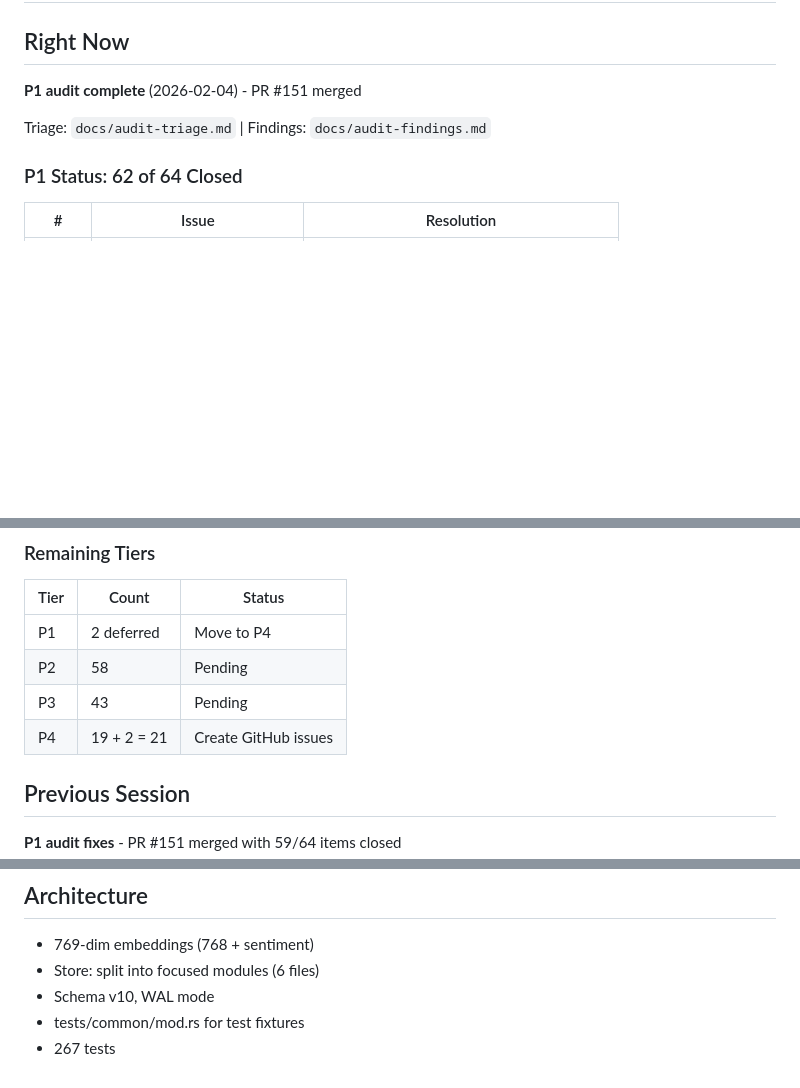
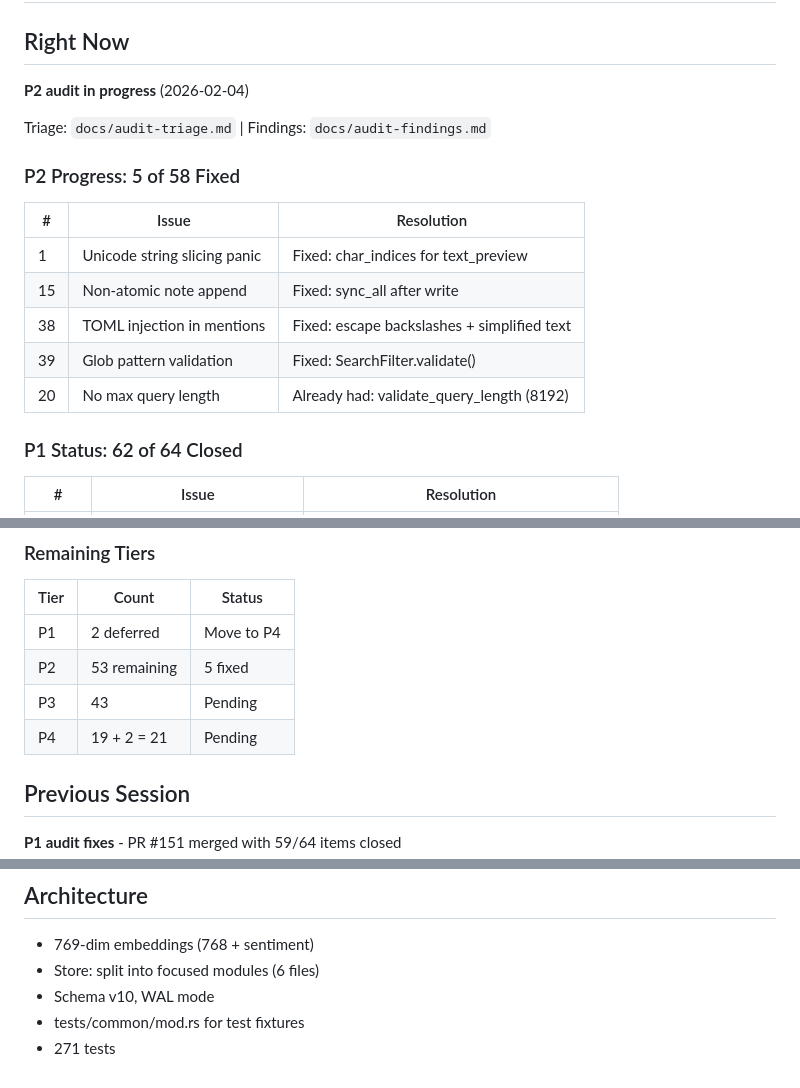
Before and after one commit to jamie8johnson/cqs, a Markdown page: PROJECT_CONTINUITY.md, 3 parts joined by grey strips. GitHub-like rendering; blank space fills up the shorter version.

Commit message:
docs: Update tears - P2 in progress (#154)
- 5 P2 items fixed (#153)
- 271 tests

Co-authored-by: jamie8johnson <jamie8johnson@users.noreply.github.com>
Co-authored-by: Claude Opus 4.5 <noreply@anthropic.com>

```diff
--- a/PROJECT_CONTINUITY.md
+++ b/PROJECT_CONTINUITY.md
@@ -2,9 +2,19 @@
 
 ## Right Now
 
-**P1 audit complete** (2026-02-04) - PR #151 merged
+**P2 audit in progress** (2026-02-04)
 
 Triage: `docs/audit-triage.md` | Findings: `docs/audit-findings.md`
+
+### P2 Progress: 5 of 58 Fixed
+
+| # | Issue | Resolution |
+|---|-------|------------|
+| 1 | Unicode string slicing panic | Fixed: char_indices for text_preview |
+| 15 | Non-atomic note append | Fixed: sync_all after write |
+| 38 | TOML injection in mentions | Fixed: escape backslashes + simplified text |
+| 39 | Glob pattern validation | Fixed: SearchFilter.validate() |
+| 20 | No max query length | Already had: validate_query_length (8192) |
 
 ### P1 Status: 62 of 64 Closed
 
@@ -76,9 +86,9 @@ Triage: `docs/audit-triage.md` | Findings: `docs/audit-findings.md`
 | Tier | Count | Status |
 |------|-------|--------|
 | P1 | 2 deferred | Move to P4 |
-| P2 | 58 | Pending |
+| P2 | 53 remaining | 5 fixed |
 | P3 | 43 | Pending |
-| P4 | 19 + 2 = 21 | Create GitHub issues |
+| P4 | 19 + 2 = 21 | Pending |
 
 ## Previous Session
 
@@ -103,4 +113,4 @@ Triage: `docs/audit-triage.md` | Findings: `docs/audit-findings.md`
 - Store: split into focused modules (6 files)
 - Schema v10, WAL mode
 - tests/common/mod.rs for test fixtures
-- 267 tests
+- 271 tests
```
